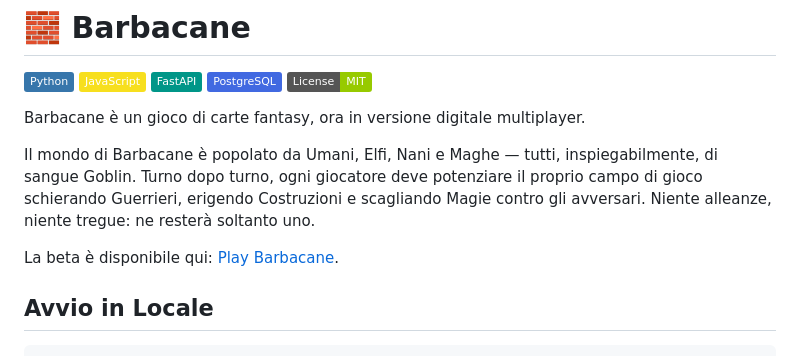
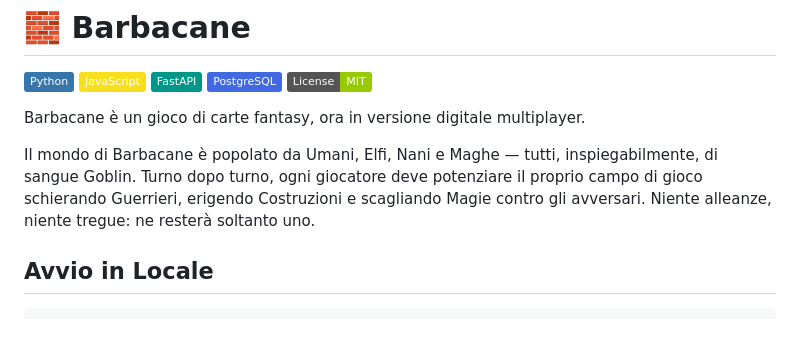
Before and after one commit to BertrandPouget/barbacane, a Markdown page: README.md, the part around the change. GitHub-like rendering; badges without logos; blank space fills up the shorter version.

Commit message:
Update README.md
Removed beta link from the README file.

```diff
--- a/README.md
+++ b/README.md
@@ -9,8 +9,6 @@
 Barbacane è un gioco di carte fantasy, ora in versione digitale multiplayer.
 
 Il mondo di Barbacane è popolato da Umani, Elfi, Nani e Maghe — tutti, inspiegabilmente, di sangue Goblin. Turno dopo turno, ogni giocatore deve potenziare il proprio campo di gioco schierando Guerrieri, erigendo Costruzioni e scagliando Magie contro gli avversari. Niente alleanze, niente tregue: ne resterà soltanto uno.
-
-La beta è disponibile qui: [Play Barbacane](https://barbacane.onrender.com).
 
 ## Avvio in Locale
 
```
